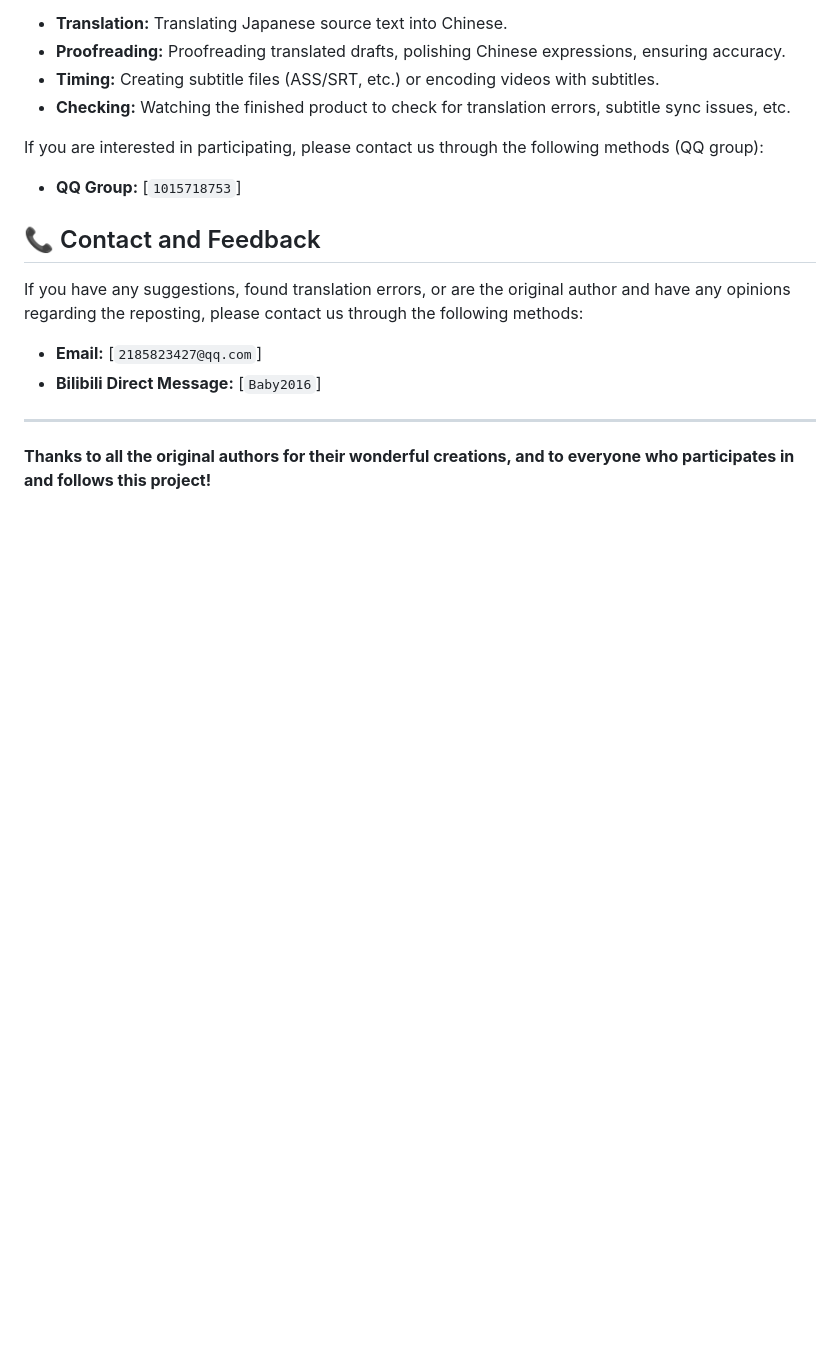
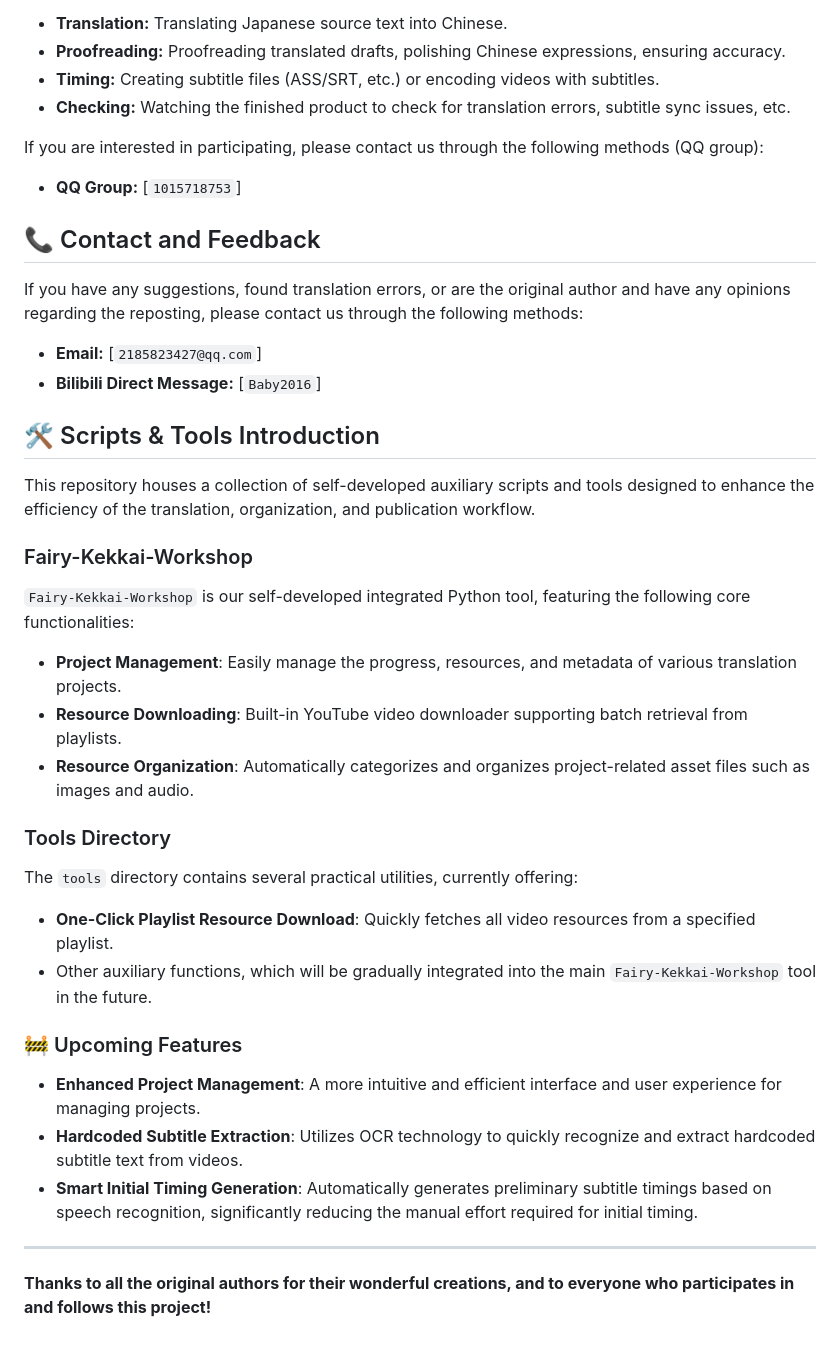
Before and after one commit to Fairy-Oracle-Sanctuary/Touhou-translate, a Markdown page: README.en.md, the part around the change. GitHub-like rendering; blank space fills up the shorter version.

```diff
--- a/README.en.md
+++ b/README.en.md
@@ -57,6 +57,31 @@ If you have any suggestions, found translation errors, or are the original autho
 *   **Email:** [`2185823427@qq.com`]
 *   **Bilibili Direct Message:** [`Baby2016`]
 
+## 🛠️ Scripts & Tools Introduction
+
+This repository houses a collection of self-developed auxiliary scripts and tools designed to enhance the efficiency of the translation, organization, and publication workflow.
+
+### Fairy-Kekkai-Workshop
+
+`Fairy-Kekkai-Workshop` is our self-developed integrated Python tool, featuring the following core functionalities:
+
+- **Project Management**: Easily manage the progress, resources, and metadata of various translation projects.
+- **Resource Downloading**: Built-in YouTube video downloader supporting batch retrieval from playlists.
+- **Resource Organization**: Automatically categorizes and organizes project-related asset files such as images and audio.
+
+### Tools Directory
+
+The `tools` directory contains several practical utilities, currently offering:
+
+- **One-Click Playlist Resource Download**: Quickly fetches all video resources from a specified playlist.
+- Other auxiliary functions, which will be gradually integrated into the main `Fairy-Kekkai-Workshop` tool in the future.
+
+### 🚧 Upcoming Features
+
+- **Enhanced Project Management**: A more intuitive and efficient interface and user experience for managing projects.
+- **Hardcoded Subtitle Extraction**: Utilizes OCR technology to quickly recognize and extract hardcoded subtitle text from videos.
+- **Smart Initial Timing Generation**: Automatically generates preliminary subtitle timings based on speech recognition, significantly reducing the manual effort required for initial timing.
+
 ---
 
 **Thanks to all the original authors for their wonderful creations, and to everyone who participates in and follows this project!**
```
Also changed, not shown: README.jpn.md (+25 -0 lines), README.md (+25 -0 lines).
